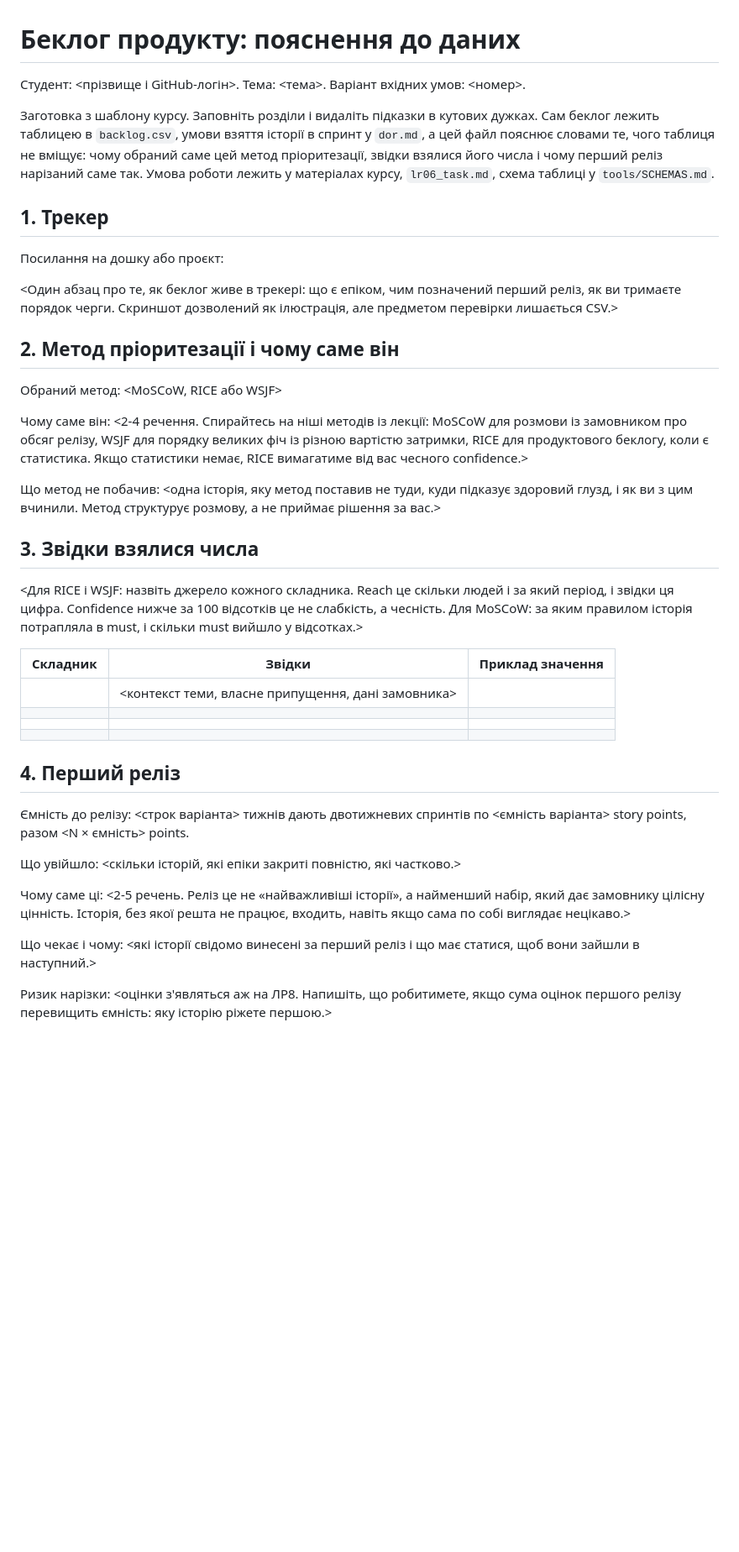
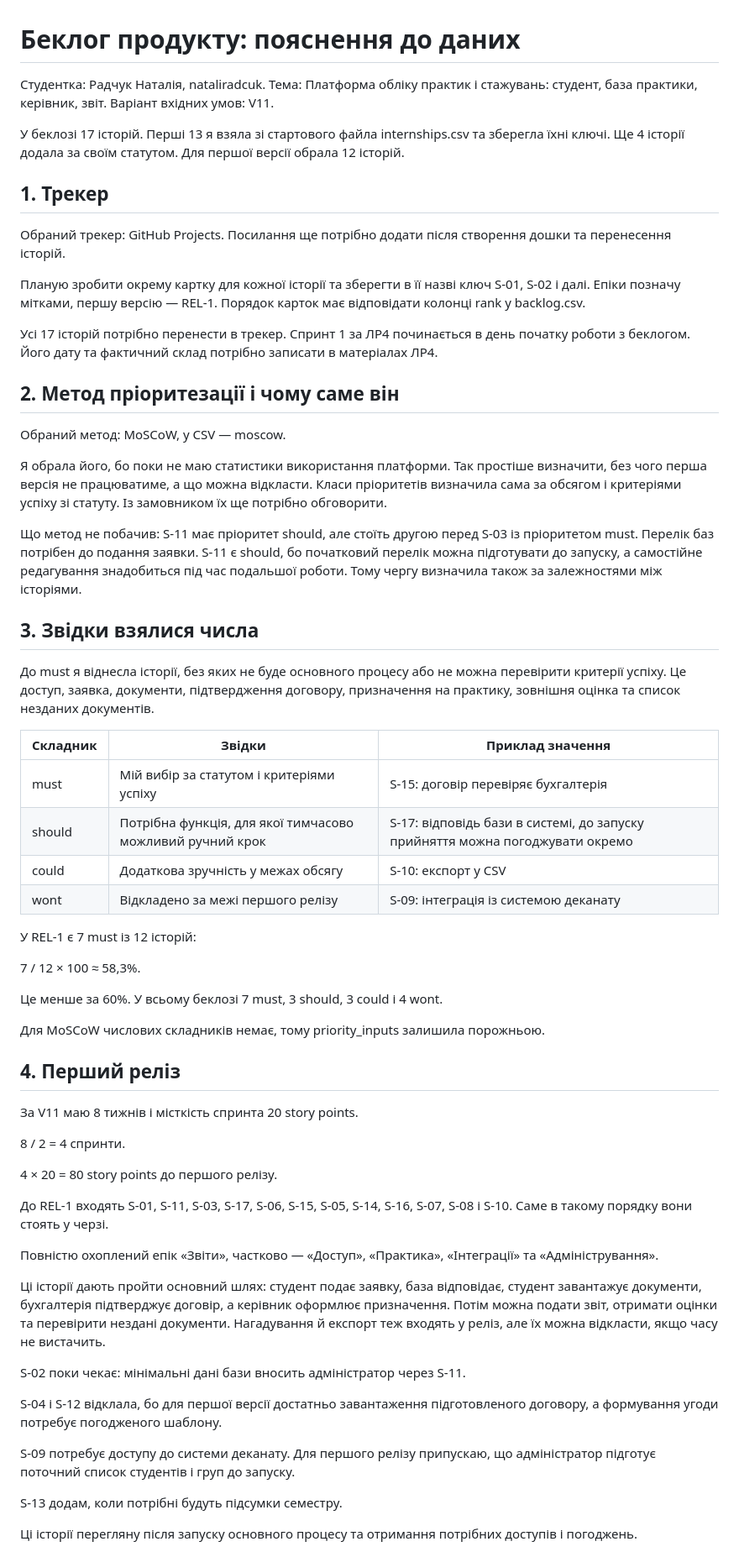
Before and after one commit to nataliradcuk/pm-2026-kn42-radchuk, a Markdown page: lr06_backlog/README.md, the part around one of its changes. Shown at 84% size. GitHub-like rendering; blank space fills up the shorter version.

Commit message:
add README.md with backlog and release details
Updated the README.md to include detailed information about the product backlog, including student details, chosen tracker, prioritization method, first release plan, and success criteria.

```diff
--- a/lr06_backlog/README.md
+++ b/lr06_backlog/README.md
@@ -1,62 +1,65 @@
 # Беклог продукту: пояснення до даних
 
-Студент: <прізвище і GitHub-логін>. Тема: <тема>. Варіант вхідних умов: <номер>.
+Студентка: Радчук Наталія, nataliradcuk. Тема: Платформа обліку практик і стажувань: студент, база практики, керівник, звіт. Варіант вхідних умов: V11.
 
-Заготовка з шаблону курсу. Заповніть розділи і видаліть підказки в кутових
-дужках. Сам беклог лежить таблицею в `backlog.csv`, умови взяття історії в
-спринт у `dor.md`, а цей файл пояснює словами те, чого таблиця не вміщує: чому
-обраний саме цей метод пріоритезації, звідки взялися його числа і чому перший
-реліз нарізаний саме так. Умова роботи лежить у матеріалах курсу, `lr06_task.md`,
-схема таблиці у `tools/SCHEMAS.md`.
+У беклозі 17 історій. Перші 13 я взяла зі стартового файла internships.csv та зберегла їхні ключі. Ще 4 історії додала за своїм статутом. Для першої версії обрала 12 історій.
 
 ## 1. Трекер
 
-Посилання на дошку або проєкт: <URL>
+Обраний трекер: GitHub Projects. Посилання ще потрібно додати після створення дошки та перенесення історій.
 
-<Один абзац про те, як беклог живе в трекері: що є епіком, чим позначений
-перший реліз, як ви тримаєте порядок черги. Скриншот дозволений як ілюстрація,
-але предметом перевірки лишається CSV.>
+Планую зробити окрему картку для кожної історії та зберегти в її назві ключ S-01, S-02 і далі. Епіки позначу мітками, першу версію — REL-1. Порядок карток має відповідати колонці rank у backlog.csv.
+
+Усі 17 історій потрібно перенести в трекер. Спринт 1 за ЛР4 починається в день початку роботи з беклогом. Його дату та фактичний склад потрібно записати в матеріалах ЛР4.
 
 ## 2. Метод пріоритезації і чому саме він
 
-Обраний метод: <MoSCoW, RICE або WSJF>
+Обраний метод: MoSCoW, у CSV — moscow.
 
-Чому саме він: <2-4 речення. Спирайтесь на ніші методів із лекції: MoSCoW для
-розмови із замовником про обсяг релізу, WSJF для порядку великих фіч із різною
-вартістю затримки, RICE для продуктового беклогу, коли є статистика. Якщо
-статистики немає, RICE вимагатиме від вас чесного confidence.>
+Я обрала його, бо поки не маю статистики використання платформи. Так простіше визначити, без чого перша версія не працюватиме, а що можна відкласти. Класи пріоритетів визначила сама за обсягом і критеріями успіху зі статуту. Із замовником їх ще потрібно обговорити.
 
-Що метод не побачив: <одна історія, яку метод поставив не туди, куди підказує
-здоровий глузд, і як ви з цим вчинили. Метод структурує розмову, а не приймає
-рішення за вас.>
+Що метод не побачив: S-11 має пріоритет should, але стоїть другою перед S-03 із пріоритетом must. Перелік баз потрібен до подання заявки. S-11 є should, бо початковий перелік можна підготувати до запуску, а самостійне редагування знадобиться під час подальшої роботи. Тому чергу визначила також за залежностями між історіями.
 
 ## 3. Звідки взялися числа
 
-<Для RICE і WSJF: назвіть джерело кожного складника. Reach це скільки людей і
-за який період, і звідки ця цифра. Confidence нижче за 100 відсотків це не
-слабкість, а чесність. Для MoSCoW: за яким правилом історія потрапляла в must,
-і скільки must вийшло у відсотках.>
+До must я віднесла історії, без яких не буде основного процесу або не можна перевірити критерії успіху. Це доступ, заявка, документи, підтвердження договору, призначення на практику, зовнішня оцінка та список незданих документів.
 
 | Складник | Звідки | Приклад значення |
-| --- | --- | :-: |
-| <reach> | <контекст теми, власне припущення, дані замовника> | |
-| <impact> | | |
-| <confidence> | | |
-| <effort> | | |
+| --- | --- | --- |
+| must | Мій вибір за статутом і критеріями успіху | S-15: договір перевіряє бухгалтерія |
+| should | Потрібна функція, для якої тимчасово можливий ручний крок | S-17: відповідь бази в системі, до запуску прийняття можна погоджувати окремо |
+| could | Додаткова зручність у межах обсягу | S-10: експорт у CSV |
+| wont | Відкладено за межі першого релізу | S-09: інтеграція із системою деканату |
+
+У REL-1 є 7 must із 12 історій:
+
+7 / 12 × 100 ≈ 58,3%.
+
+Це менше за 60%. У всьому беклозі 7 must, 3 should, 3 could і 4 wont.
+
+Для MoSCoW числових складників немає, тому priority_inputs залишила порожньою.
 
 ## 4. Перший реліз
 
-Ємність до релізу: <строк варіанта> тижнів дають <N> двотижневих спринтів по
-<ємність варіанта> story points, разом <N × ємність> points.
+За V11 маю 8 тижнів і місткість спринта 20 story points.
 
-Що увійшло: <скільки історій, які епіки закриті повністю, які частково.>
+8 / 2 = 4 спринти.
 
-Чому саме ці: <2-5 речень. Реліз це не «найважливіші історії», а найменший
-набір, який дає замовнику цілісну цінність. Історія, без якої решта не
-працює, входить, навіть якщо сама по собі виглядає нецікаво.>
+4 × 20 = 80 story points до першого релізу.
 
-Що чекає і чому: <які історії свідомо винесені за перший реліз і що має
-статися, щоб вони зайшли в наступний.>
+До REL-1 входять S-01, S-11, S-03, S-17, S-06, S-15, S-05, S-14, S-16, S-07, S-08 і S-10. Саме в такому порядку вони стоять у черзі.
 
-Ризик нарізки: <оцінки з'являться аж на ЛР8. Напишіть, що робитимете, якщо
-сума оцінок першого релізу перевищить ємність: яку історію ріжете першою.>
+Повністю охоплений епік «Звіти», частково — «Доступ», «Практика», «Інтеграції» та «Адміністрування».
+
+Ці історії дають пройти основний шлях: студент подає заявку, база відповідає, студент завантажує документи, бухгалтерія підтверджує договір, а керівник оформлює призначення. Потім можна подати звіт, отримати оцінки та перевірити нездані документи. Нагадування й експорт теж входять у реліз, але їх можна відкласти, якщо часу не вистачить.
+
+S-02 поки чекає: мінімальні дані бази вносить адміністратор через S-11.
+
+S-04 і S-12 відклала, бо для першої версії достатньо завантаження підготовленого договору, а формування угоди потребує погодженого шаблону.
+
+S-09 потребує доступу до системи деканату. Для першого релізу припускаю, що адміністратор підготує поточний список студентів і груп до запуску.
+
+S-13 додам, коли потрібні будуть підсумки семестру.
+
+Ці історії перегляну після запуску основного процесу та отримання потрібних доступів і погоджень.
+
```
Also changed, not shown: other parts of lr06_backlog/README.md (+38 -16 lines).
